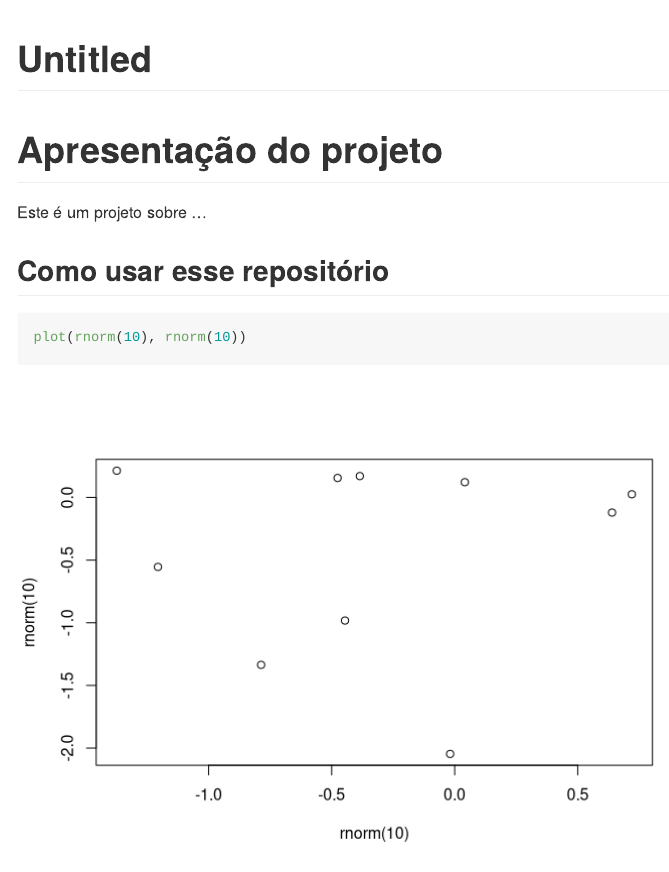
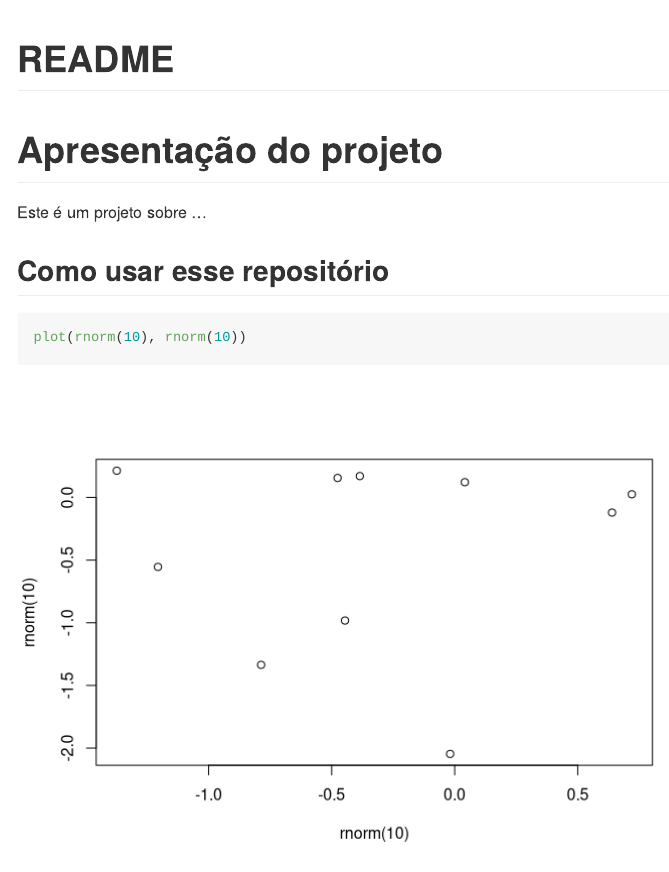
Before and after one commit to patriciarasteiro/aula, an R Markdown document (README.Rmd): the page in a window 1100 px wide, from its top. Rendered offline with R 4.5, knitr and Pandoc, with nearby package versions; code that draws random numbers runs with fixed seeds of ours.

Commit message:
modificando o título

```diff
--- a/README.Rmd
+++ b/README.Rmd
@@ -1,5 +1,5 @@
 ---
-title: "Untitled"
+title: "README"
 output: github_document
 ---
 
```
Also changed, not shown: README.md, README_files/figure-gfm/unnamed-chunk-1-1.png.
